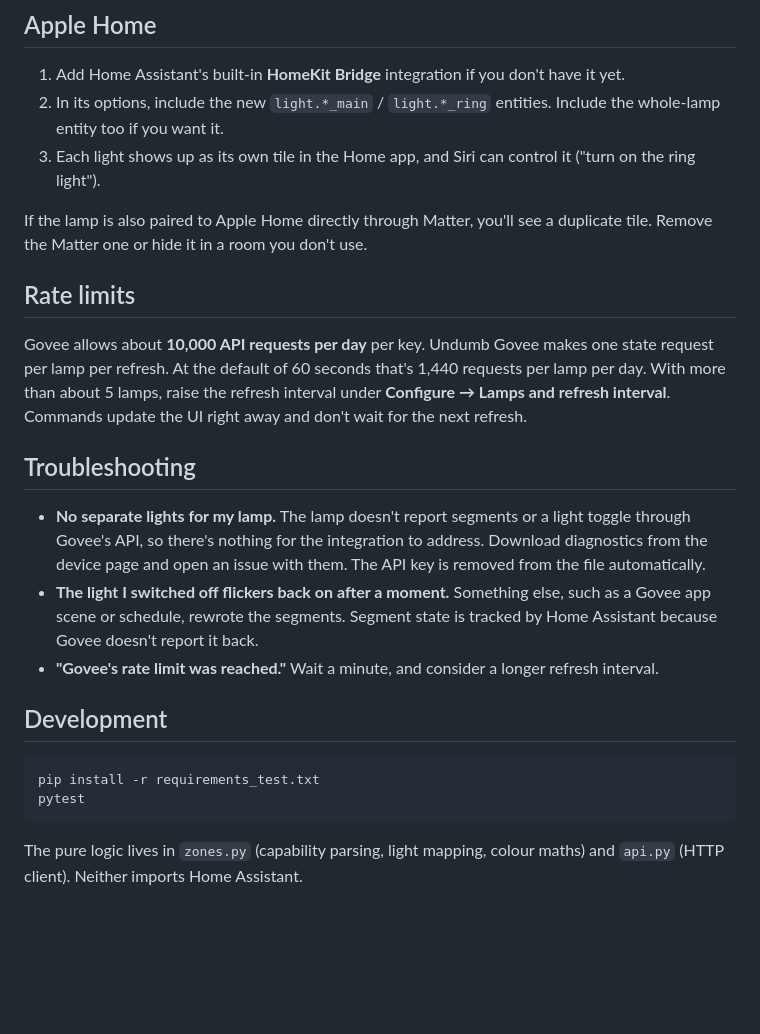
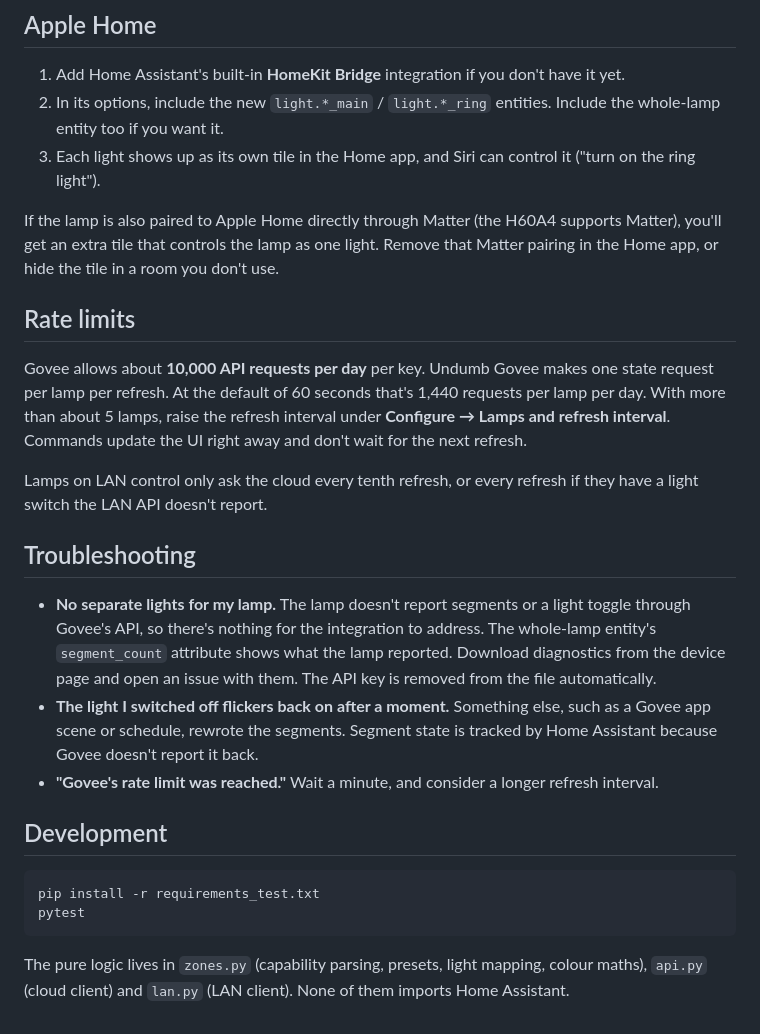
Before and after one commit to kirikakaese/undumb-govee, a Markdown page: README.md, the part around one of its changes. GitHub-like rendering; blank space fills up the shorter version.

````diff
--- a/README.md
+++ b/README.md
@@ -90,8 +143,9 @@ colour swatches for each one.
 3. Each light shows up as its own tile in the Home app, and Siri can control it
    ("turn on the ring light").
 
-If the lamp is also paired to Apple Home directly through Matter, you'll see a
-duplicate tile. Remove the Matter one or hide it in a room you don't use.
+If the lamp is also paired to Apple Home directly through Matter (the H60A4
+supports Matter), you'll get an extra tile that controls the lamp as one light.
+Remove that Matter pairing in the Home app, or hide the tile in a room you don't use.
 
 ## Rate limits
 
@@ -101,11 +155,15 @@ one state request per lamp per refresh. At the default of 60 seconds that's
 refresh interval under **Configure → Lamps and refresh interval**. Commands
 update the UI right away and don't wait for the next refresh.
 
+Lamps on LAN control only ask the cloud every tenth refresh, or every refresh if
+they have a light switch the LAN API doesn't report.
+
 ## Troubleshooting
 
 - **No separate lights for my lamp.** The lamp doesn't report segments or a
   light toggle through Govee's API, so there's nothing for the integration to
-  address. Download diagnostics from the device page and open an issue with
+  address. The whole-lamp entity's `segment_count` attribute shows what the lamp
+  reported. Download diagnostics from the device page and open an issue with
   them. The API key is removed from the file automatically.
 - **The light I switched off flickers back on after a moment.** Something else,
   such as a Govee app scene or schedule, rewrote the segments. Segment state is
@@ -120,5 +178,6 @@ pip install -r requirements_test.txt
 pytest
 ```
 
-The pure logic lives in `zones.py` (capability parsing, light mapping, colour
-maths) and `api.py` (HTTP client). Neither imports Home Assistant.
+The pure logic lives in `zones.py` (capability parsing, presets, light mapping,
+colour maths), `api.py` (cloud client) and `lan.py` (LAN client). None of them
+imports Home Assistant.
````
Also changed, not shown: other parts of README.md (+66 -13 lines), docs/images/card-ceiling.png (added), 18 other files.
